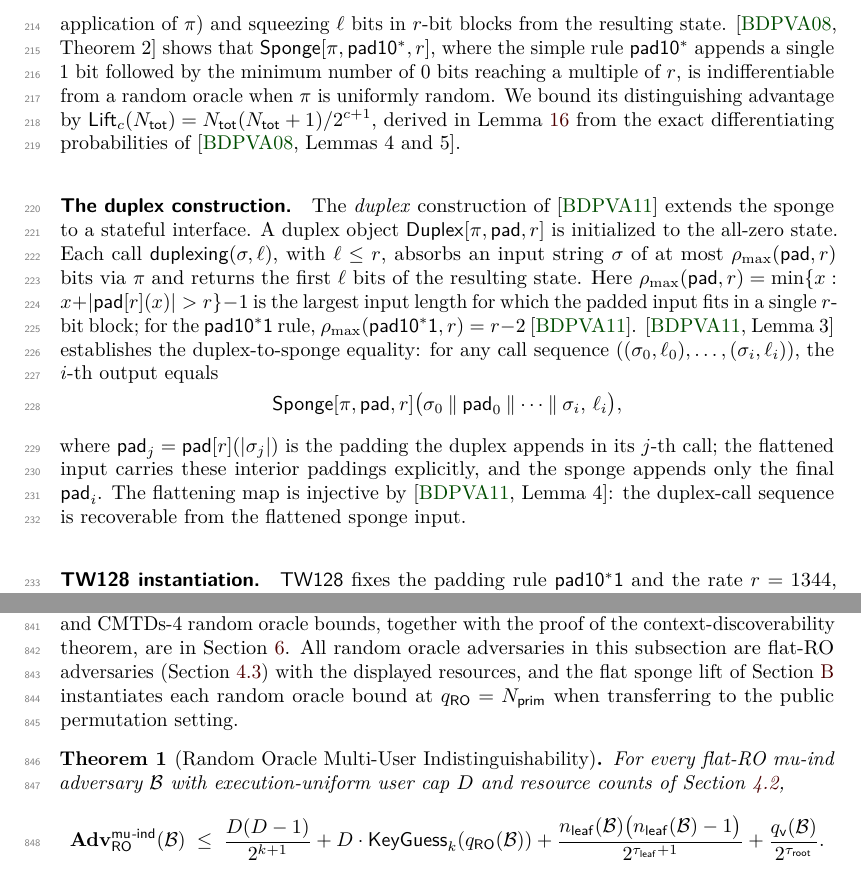
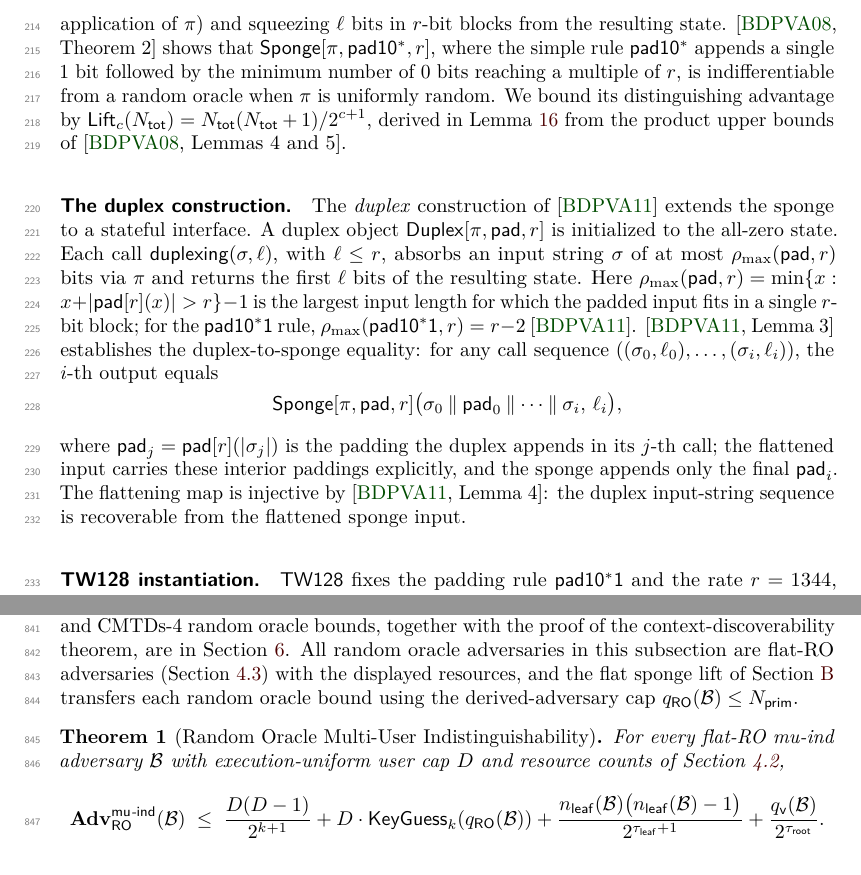
Before and after one commit to codahale/treewrap, a LaTeX document (paper/main.tex, which reads paper/sections/02-preliminaries.tex, paper/sections/05-main-results.tex): two parts of pages 6 and 22 of 67, joined at a grey line, cut so that both start at the same text. Compiled offline with pdfLaTeX.

Commit message:
Tighten citation and lift wording
Clarify that the sponge loss derives from BDPV product upper bounds, that duplex flattening recovers input-string sequences, and that the lift uses a random-oracle query cap rather than equality. Rebuild the paper PDF.

```diff
--- a/paper/sections/02-preliminaries.tex
+++ b/paper/sections/02-preliminaries.tex
@@ -120,7 +120,7 @@ single $1$ bit followed by the minimum number of $0$ bits reaching a
 multiple of $r$, is indifferentiable from a random oracle when
 $\pi$ is uniformly random. We bound its distinguishing advantage by
 $\Lift_c(\Ntot) = \Ntot(\Ntot+1) / 2^{c+1}$, derived in
-\Cref{lem:lift-bound} from the exact differentiating probabilities of
+\Cref{lem:lift-bound} from the product upper bounds of
 \cite[Lemmas~4 and~5]{BDPV08}.
 
 \paragraph{The duplex construction.}
@@ -146,7 +146,7 @@ where $\mathsf{pad}_j = \mathsf{pad}[r](|\sigma_j|)$ is the padding
 the duplex appends in its $j$-th call; the flattened input carries
 these interior paddings explicitly, and the sponge appends only the
 final $\mathsf{pad}_i$. The flattening map is
-injective by \cite[Lemma~4]{BDPV11}: the duplex-call sequence is
+injective by \cite[Lemma~4]{BDPV11}: the duplex input-string sequence is
 recoverable from the flattened sponge input.
 
 \paragraph{\TW{} instantiation.}
--- a/paper/sections/05-main-results.tex
+++ b/paper/sections/05-main-results.tex
@@ -109,9 +109,9 @@ CMTDs-4 random oracle bounds, together with the proof of the
 context-discoverability theorem, are in \Cref{sec:cmtds3}.
 All random oracle adversaries in this subsection are flat-RO adversaries
 (\Cref{sec:ro-model}) with the displayed resources, and the
-flat sponge lift of
-\Cref{app:flat-sponge-lift} instantiates each random oracle bound at $\qRO =
-\Nprim$ when transferring to the public permutation setting.
+flat sponge lift of \Cref{app:flat-sponge-lift} transfers each random
+oracle bound using the derived-adversary cap
+$\qRO(\mathcal{B}) \leq \Nprim$.
 
 \begin{theorem}[Random Oracle Multi-User Indistinguishability]
 \label{thm:mu-ind-ro}
```
Also changed, not shown: paper/sections/appendix-lemmas.tex (+1 -1 lines), paper/main.pdf.
